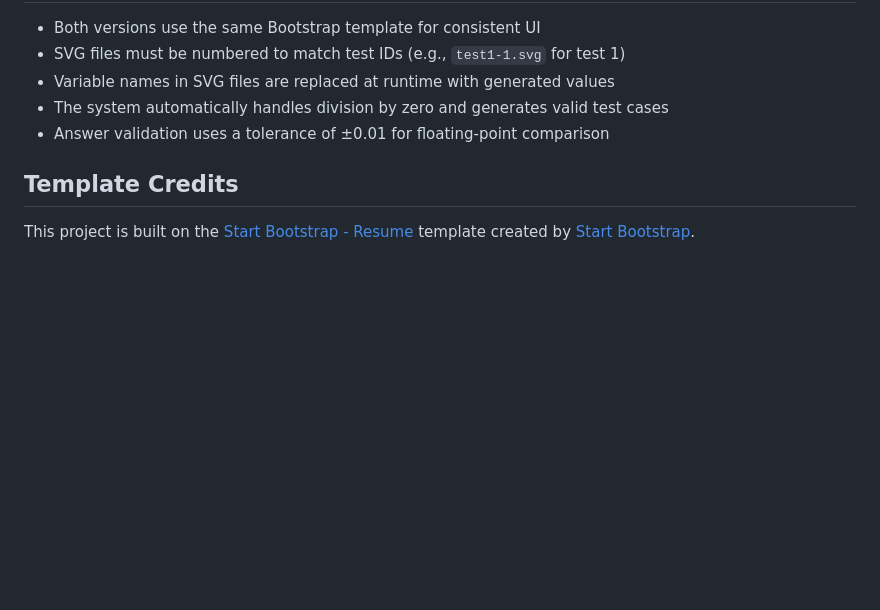
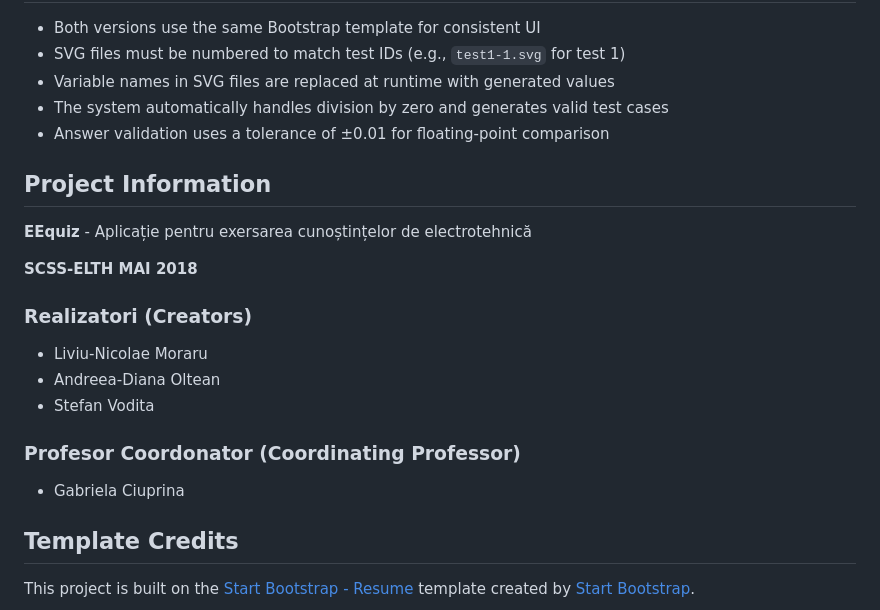
Before and after one commit to skyplane23/elth-test-circuite, a Markdown page: README.md, the part around the change. Drawn GitHub-style; blank space fills up the shorter version.

Commit message:
Add project information section to README.md, detailing the EEquiz application creators and coordinating professor.

```diff
--- a/README.md
+++ b/README.md
@@ -206,6 +206,20 @@ elth-test-circuite/
 - The system automatically handles division by zero and generates valid test cases
 - Answer validation uses a tolerance of ±0.01 for floating-point comparison
 
+## Project Information
+
+**EEquiz** - Aplicație pentru exersarea cunoștințelor de electrotehnică
+
+**SCSS-ELTH MAI 2018**
+
+### Realizatori (Creators)
+- Liviu-Nicolae Moraru
+- Andreea-Diana Oltean
+- Stefan Vodita
+
+### Profesor Coordonator (Coordinating Professor)
+- Gabriela Ciuprina
+
 ## Template Credits
 
 This project is built on the [Start Bootstrap - Resume](https://startbootstrap.com/template-overviews/resume/) template created by [Start Bootstrap](http://startbootstrap.com/).
```
